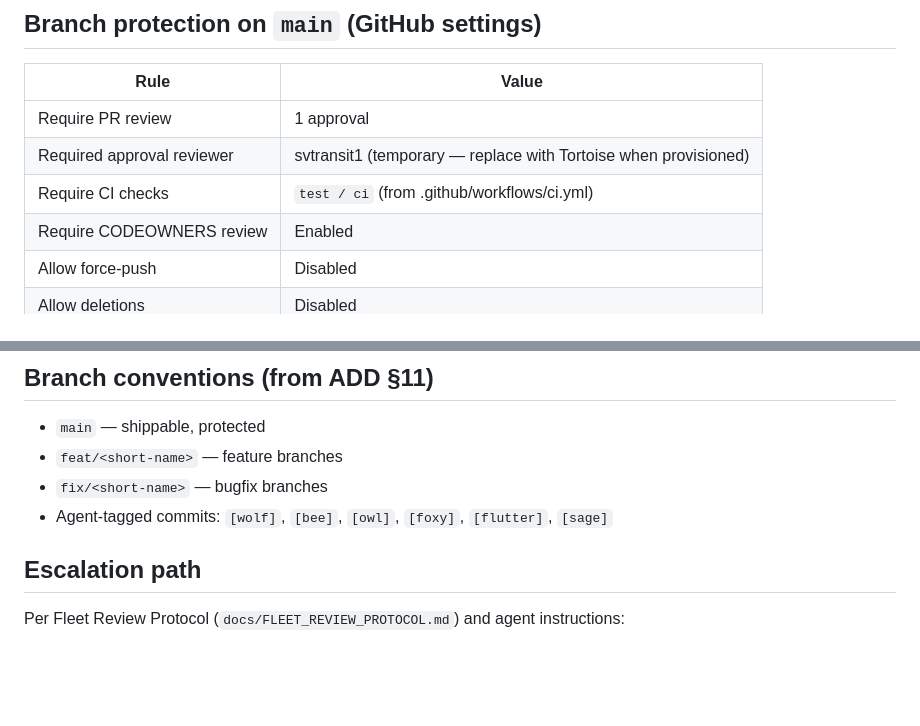
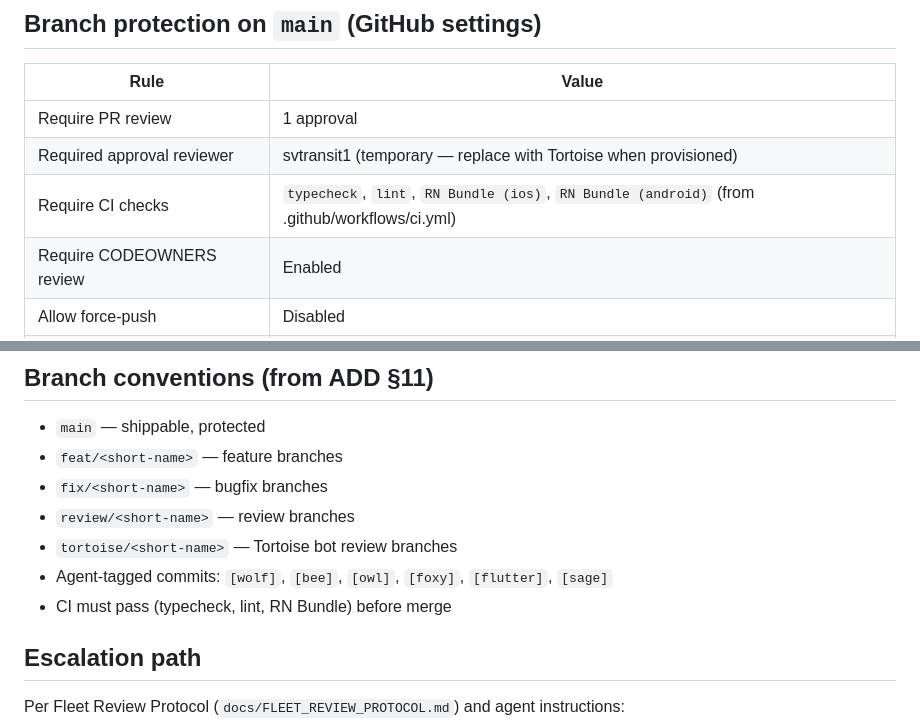
Before and after one commit to svtransit1/tutor-sg-app, a Markdown page: docs/GOVERNANCE.md, 2 parts joined by grey strips. GitHub-like rendering; blank space fills up the shorter version.

Commit message:
[sage] AAAS-806: Update GOVERNANCE.md CI check names and branch conventions

```diff
--- a/docs/GOVERNANCE.md
+++ b/docs/GOVERNANCE.md
@@ -29,7 +29,7 @@ Agent ↔ GitHub account mapping and review rules. Per ADD §11 and [[decisions-
 |-----------------------------|--------------------------|
 | Require PR review           | 1 approval               |
 | Required approval reviewer  | svtransit1 (temporary — replace with Tortoise when provisioned) |
-| Require CI checks           | `test / ci` (from .github/workflows/ci.yml) |
+| Require CI checks           | `typecheck`, `lint`, `RN Bundle (ios)`, `RN Bundle (android)` (from .github/workflows/ci.yml) |
 | Require CODEOWNERS review   | Enabled                  |
 | Allow force-push            | Disabled                 |
 | Allow deletions             | Disabled                 |
@@ -44,7 +44,10 @@ Agent ↔ GitHub account mapping and review rules. Per ADD §11 and [[decisions-
 - `main` — shippable, protected
 - `feat/<short-name>` — feature branches
 - `fix/<short-name>` — bugfix branches
+- `review/<short-name>` — review branches
+- `tortoise/<short-name>` — Tortoise bot review branches
 - Agent-tagged commits: `[wolf]`, `[bee]`, `[owl]`, `[foxy]`, `[flutter]`, `[sage]`
+- CI must pass (typecheck, lint, RN Bundle) before merge
 
 ## Escalation path
 
```
